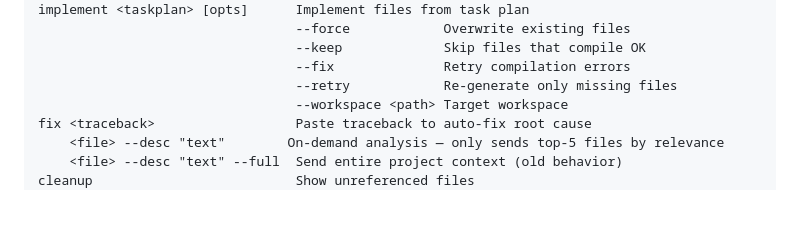
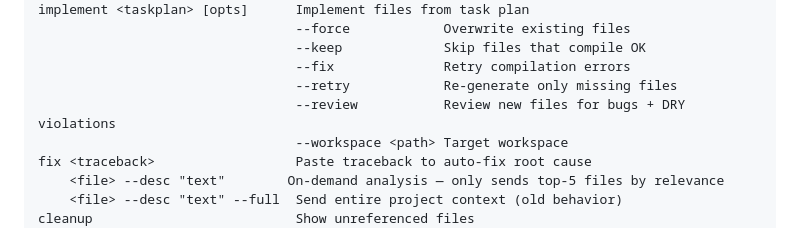
Before and after one commit to holgerkpedersen/Agent1, a Markdown page: README.md, the part around the change. GitHub-like rendering; blank space fills up the shorter version.

```diff
--- a/README.md
+++ b/README.md
@@ -34,6 +34,7 @@ implement <taskplan> [opts]      Implement files from task plan
                                  --keep             Skip files that compile OK
                                  --fix              Retry compilation errors
                                  --retry            Re-generate only missing files
+                                 --review           Review new files for bugs + DRY violations
                                  --workspace <path> Target workspace
 fix <traceback>                  Paste traceback to auto-fix root cause
     <file> --desc "text"        On-demand analysis — only sends top-5 files by relevance
```
Also changed, not shown: USAGE.md (+14 -2 lines).
